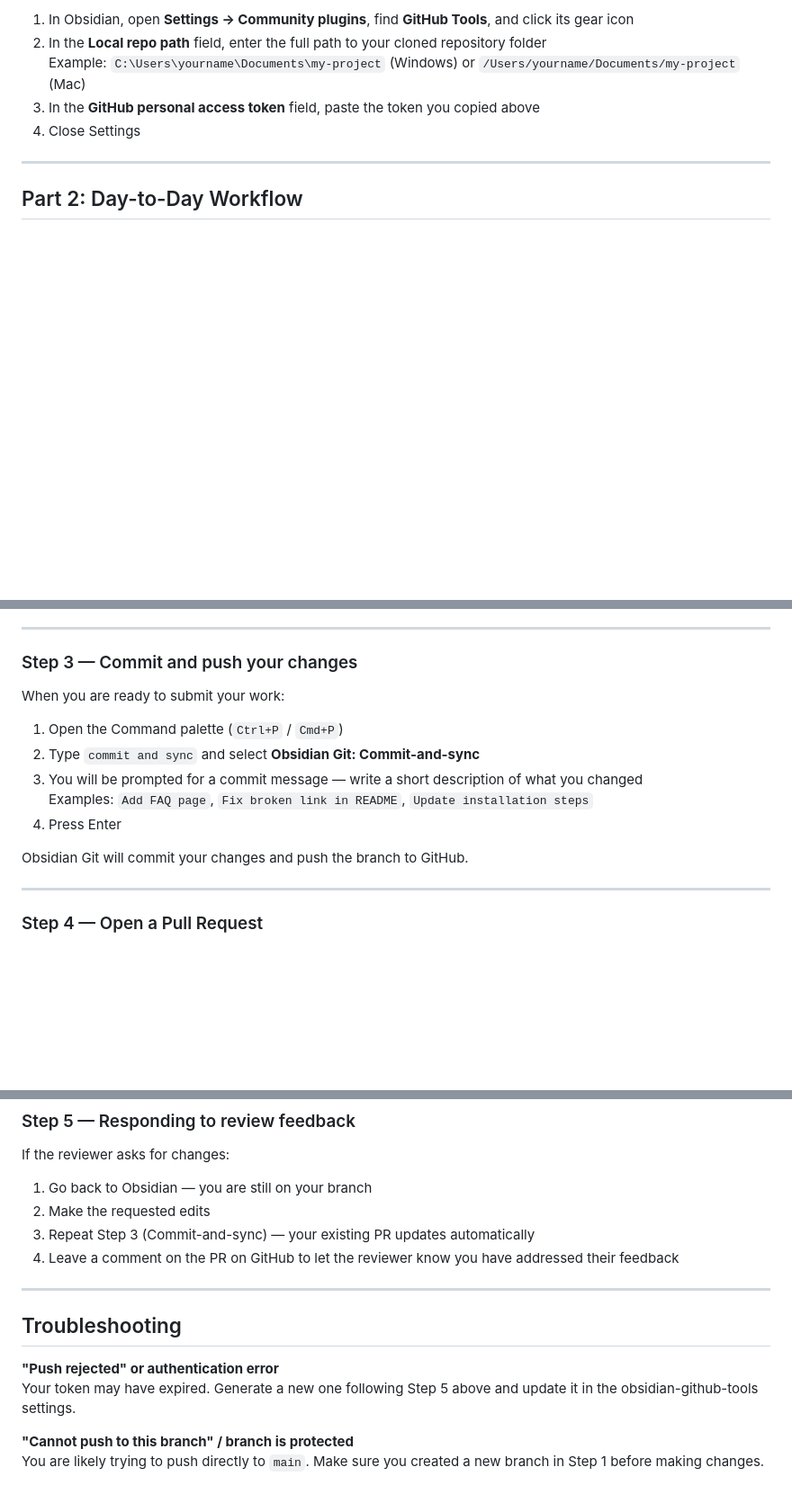
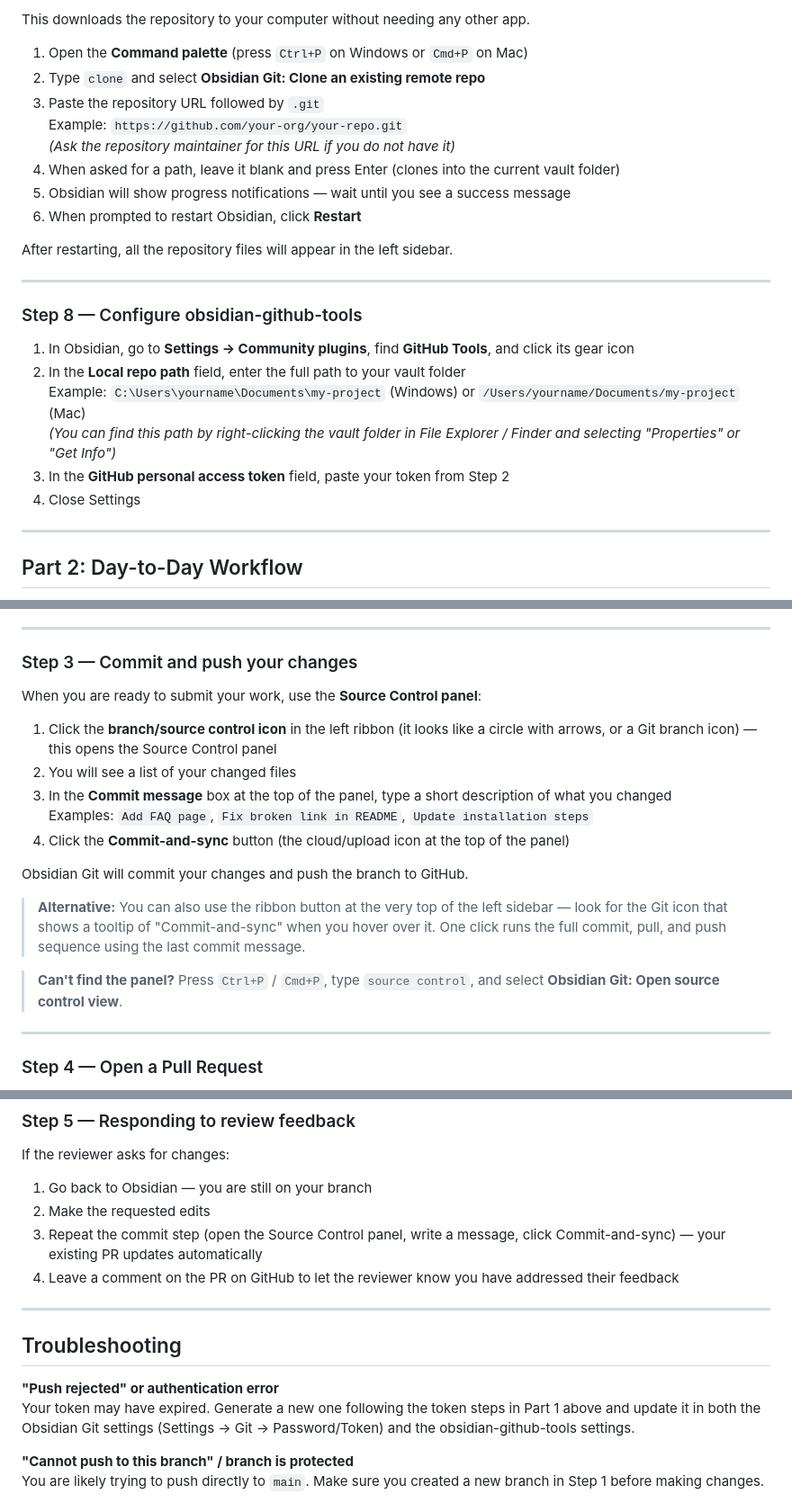
Before and after one commit to xmocxd/cloud-agent-scratchpad, a Markdown page: md-documentation/onboarding-guide.md, 3 parts joined by grey strips. Shown at 90% size. Drawn GitHub-style; blank space fills up the shorter version.

```diff
--- a/md-documentation/onboarding-guide.md
+++ b/md-documentation/onboarding-guide.md
@@ -110,8 +124,26 @@ The obsidian-github-tools plugin needs a token to communicate with GitHub on you
 
-1. In Obsidian, open **Settings → Community plugins**, find **GitHub Tools**, and click its gear icon
-2. In the **Local repo path** field, enter the full path to your cloned repository folder
+This downloads the repository to your computer without needing any other app.
+
+1. Open the **Command palette** (press `Ctrl+P` on Windows or `Cmd+P` on Mac)
+2. Type `clone` and select **Obsidian Git: Clone an existing remote repo**
+3. Paste the repository URL followed by `.git`
+   Example: `https://github.com/your-org/your-repo.git`
+   *(Ask the repository maintainer for this URL if you do not have it)*
+4. When asked for a path, leave it blank and press Enter (clones into the current vault folder)
+5. Obsidian will show progress notifications — wait until you see a success message
+6. When prompted to restart Obsidian, click **Restart**
+
+After restarting, all the repository files will appear in the left sidebar.
+
+---
+
+### Step 8 — Configure obsidian-github-tools
+
+1. In Obsidian, go to **Settings → Community plugins**, find **GitHub Tools**, and click its gear icon
+2. In the **Local repo path** field, enter the full path to your vault folder
    Example: `C:\Users\yourname\Documents\my-project` (Windows) or `/Users/yourname/Documents/my-project` (Mac)
-3. In the **GitHub personal access token** field, paste the token you copied above
+   *(You can find this path by right-clicking the vault folder in File Explorer / Finder and selecting "Properties" or "Get Info")*
+3. In the **GitHub personal access token** field, paste your token from Step 2
 4. Close Settings
 
 ---
@@ -162,15 +194,19 @@ To toggle, click the book icon in the top-right corner of the editor, or open th
 
 ### Step 3 — Commit and push your changes
 
-When you are ready to submit your work:
+When you are ready to submit your work, use the **Source Control panel**:
 
-1. Open the Command palette (`Ctrl+P` / `Cmd+P`)
-2. Type `commit and sync` and select **Obsidian Git: Commit-and-sync**
-3. You will be prompted for a commit message — write a short description of what you changed
+1. Click the **branch/source control icon** in the left ribbon (it looks like a circle with arrows, or a Git branch icon) — this opens the Source Control panel
+2. You will see a list of your changed files
+3. In the **Commit message** box at the top of the panel, type a short description of what you changed
    Examples: `Add FAQ page`, `Fix broken link in README`, `Update installation steps`
-4. Press Enter
+4. Click the **Commit-and-sync** button (the cloud/upload icon at the top of the panel)
 
 Obsidian Git will commit your changes and push the branch to GitHub.
+
+> **Alternative:** You can also use the ribbon button at the very top of the left sidebar — look for the Git icon that shows a tooltip of "Commit-and-sync" when you hover over it. One click runs the full commit, pull, and push sequence using the last commit message.
+
+> **Can't find the panel?** Press `Ctrl+P` / `Cmd+P`, type `source control`, and select **Obsidian Git: Open source control view**.
 
 ---
 
@@ -193,7 +229,7 @@ If the reviewer asks for changes:
 
 1. Go back to Obsidian — you are still on your branch
 2. Make the requested edits
-3. Repeat Step 3 (Commit-and-sync) — your existing PR updates automatically
+3. Repeat the commit step (open the Source Control panel, write a message, click Commit-and-sync) — your existing PR updates automatically
 4. Leave a comment on the PR on GitHub to let the reviewer know you have addressed their feedback
 
 ---
@@ -201,7 +237,7 @@ If the reviewer asks for changes:
 ## Troubleshooting
 
 **"Push rejected" or authentication error**
-Your token may have expired. Generate a new one following Step 5 above and update it in the obsidian-github-tools settings.
+Your token may have expired. Generate a new one following the token steps in Part 1 above and update it in both the Obsidian Git settings (Settings → Git → Password/Token) and the obsidian-github-tools settings.
 
 **"Cannot push to this branch" / branch is protected**
 You are likely trying to push directly to `main`. Make sure you created a new branch in Step 1 before making changes.
```
Also changed, not shown: other parts of md-documentation/onboarding-guide.md (+43 -29 lines).
